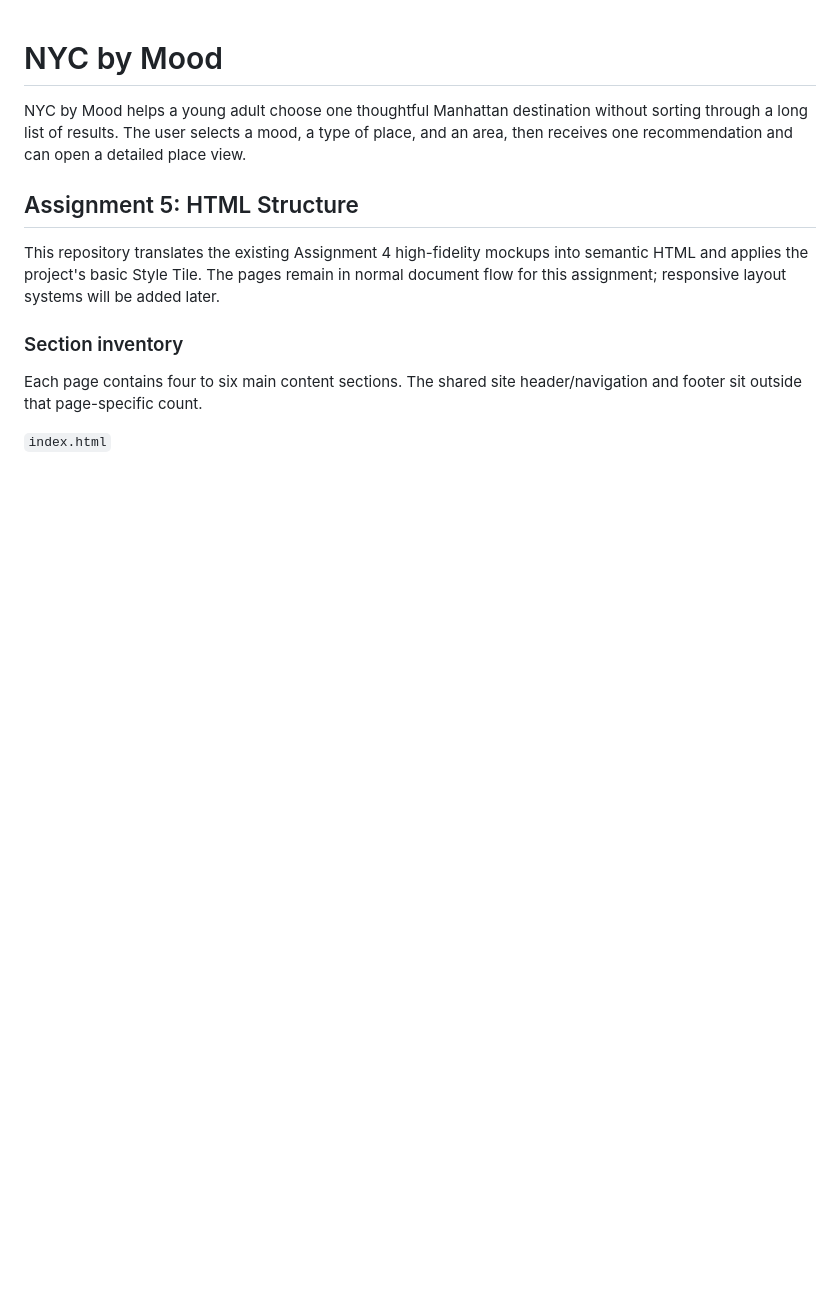
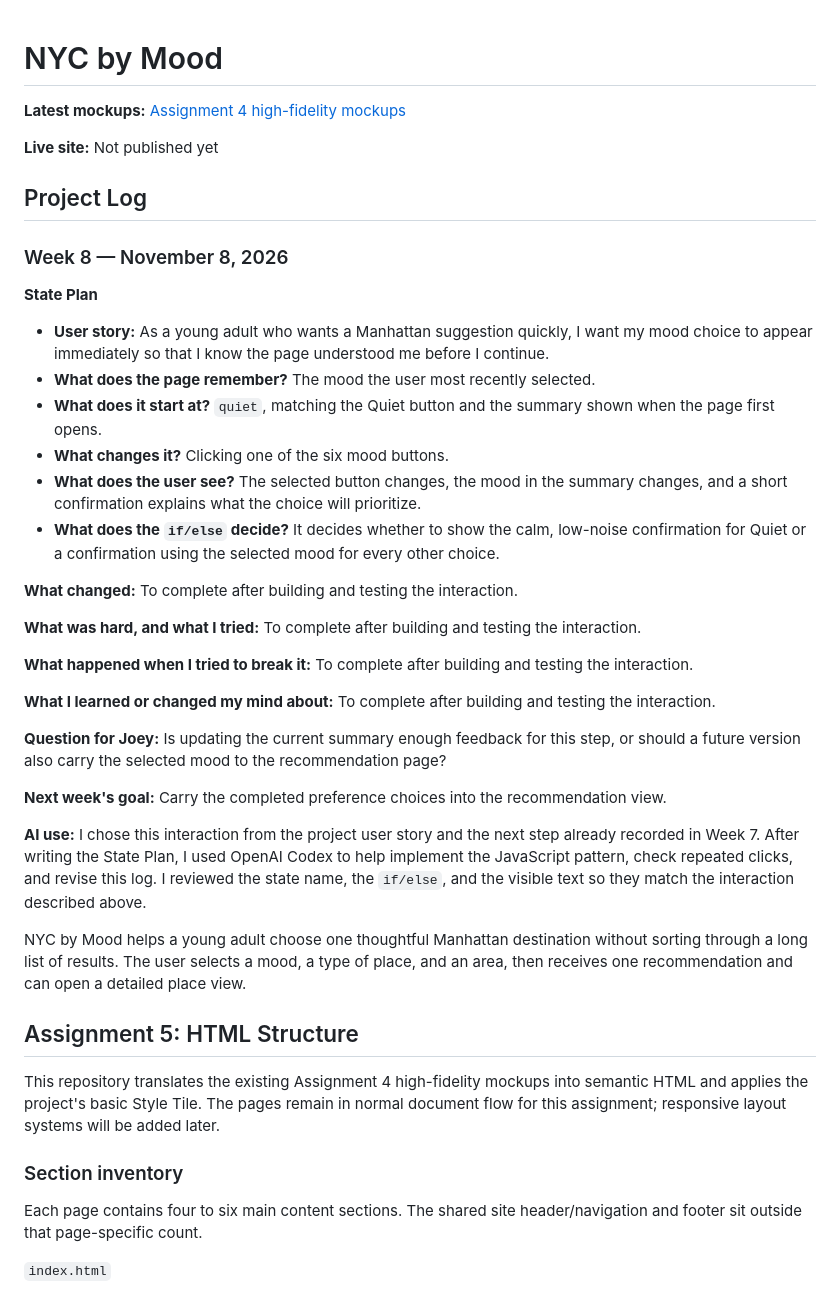
Before and after one commit to hc4720-dotcom/f26-nyu-project-chen-nate, a Markdown page: README.md, the part around the change. Rendered like a GitHub page; blank space fills up the shorter version.

Commit message:
Plan Assignment 8 mood state

```diff
--- a/README.md
+++ b/README.md
@@ -1,4 +1,35 @@
 # NYC by Mood
+
+**Latest mockups:** [Assignment 4 high-fidelity mockups](NateChen_Assignment4_Mockups.pdf)
+
+**Live site:** Not published yet
+
+## Project Log
+
+### Week 8 — November 8, 2026
+
+**State Plan**
+
+- **User story:** As a young adult who wants a Manhattan suggestion quickly, I want my mood choice to appear immediately so that I know the page understood me before I continue.
+- **What does the page remember?** The mood the user most recently selected.
+- **What does it start at?** `quiet`, matching the Quiet button and the summary shown when the page first opens.
+- **What changes it?** Clicking one of the six mood buttons.
+- **What does the user see?** The selected button changes, the mood in the summary changes, and a short confirmation explains what the choice will prioritize.
+- **What does the `if/else` decide?** It decides whether to show the calm, low-noise confirmation for Quiet or a confirmation using the selected mood for every other choice.
+
+**What changed:** To complete after building and testing the interaction.
+
+**What was hard, and what I tried:** To complete after building and testing the interaction.
+
+**What happened when I tried to break it:** To complete after building and testing the interaction.
+
+**What I learned or changed my mind about:** To complete after building and testing the interaction.
+
+**Question for Joey:** Is updating the current summary enough feedback for this step, or should a future version also carry the selected mood to the recommendation page?
+
+**Next week's goal:** Carry the completed preference choices into the recommendation view.
+
+**AI use:** I chose this interaction from the project user story and the next step already recorded in Week 7. After writing the State Plan, I used OpenAI Codex to help implement the JavaScript pattern, check repeated clicks, and revise this log. I reviewed the state name, the `if/else`, and the visible text so they match the interaction described above.
 
 NYC by Mood helps a young adult choose one thoughtful Manhattan destination
 without sorting through a long list of results. The user selects a mood, a type
```
